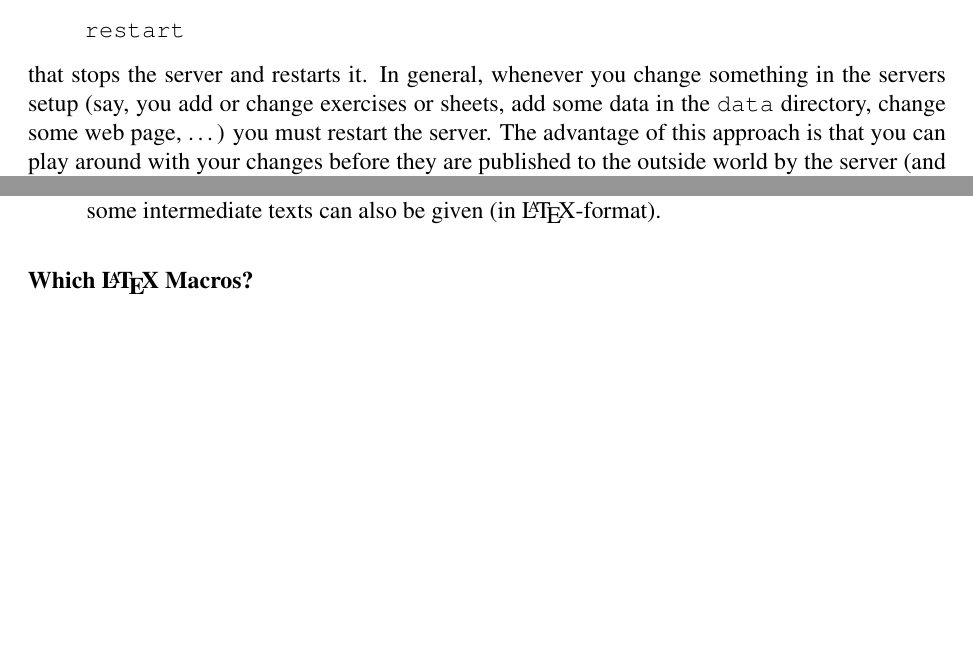
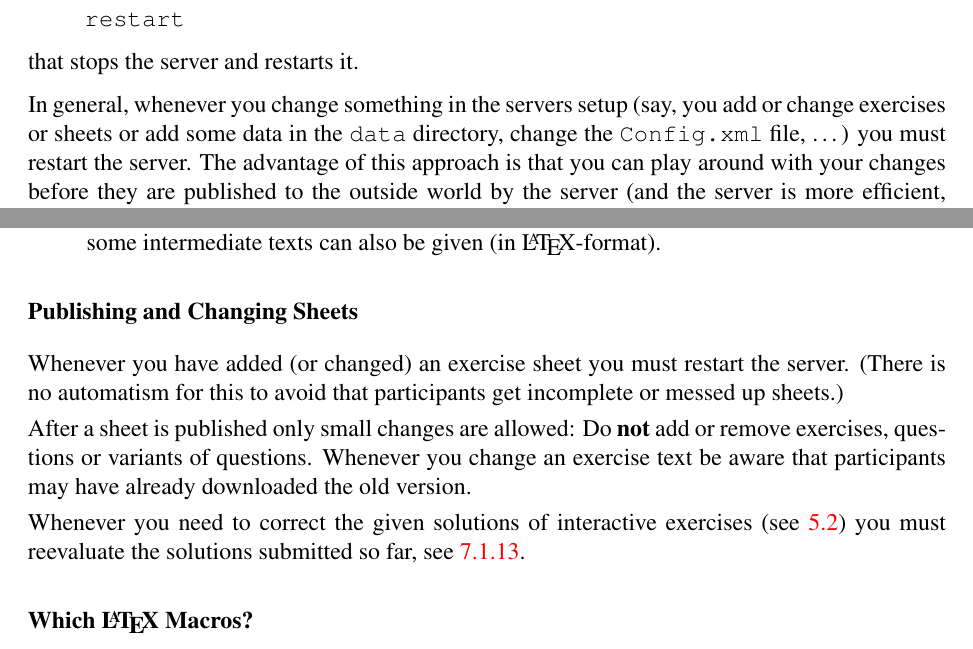
Before and after one commit to frankluebeck/OKUSON, a LaTeX book (doc/manual.tex): two parts of pages 16 and 28 of 78, joined at a grey line, cut so that both start at the same text, the shorter picture padded with empty space. Compiled offline with pdfLaTeX; the source files are stored in an older character set and shown here as Unicode.

Commit message:
- typo - make GPL webaddress a link - added subsubsec "Publishing and Changing Sheets"
FL


git-svn-id: 292

```diff
--- a/doc/manual.tex
+++ b/doc/manual.tex
@@ -517,12 +517,14 @@ There is also a script
 
 \hspace*{1cm}\texttt{restart}
 
-that stops the server and restarts it. In general, whenever you change
-something in the servers setup (say, you add or change exercises or sheets,
-add some data in the \texttt{data} directory, change some web page, \ldots)
-you must restart the server. The advantage of this approach is that you can
-play around with your changes before they are published to the outside world
-by the server (and the server is more efficient, because it caches and
+that stops the server and restarts it.
+
+In general, whenever you change something in the servers setup (say, you
+add or change exercises or sheets or add some data in the \texttt{data}
+directory, change the \texttt{Config.xml} file, \ldots) you must restart
+the server. The advantage of this approach is that
+you can play around with your changes before they are published to the outside
+world by the server (and the server is more efficient, because it caches and
 preparses everything it needs during startup).
 
 \section{Tips and Tricks: Security, Backup, etc.}\label{sec:insttips}
@@ -1039,6 +1041,21 @@ date and refer to the exercises to include, some intermediate texts can also
 be given (in \LaTeX-format).
 \end{description}
 
+\subsubsection*{Publishing and Changing Sheets}\label{sssec:publishsheet}
+
+Whenever you have added (or changed) an exercise sheet you must restart the
+server. (There is no automatism for this to avoid that participants get
+incomplete or messed up sheets.)
+
+After a sheet is published only small changes are allowed: Do \textbf{not}
+add or remove exercises, questions or variants of questions. Whenever you
+change an exercise text be aware that participants may have already
+downloaded the old version.
+
+Whenever you need to correct the given solutions of interactive exercises
+(see~\ref{sec:writeEx}) you must reevaluate the solutions submitted so far,
+see~\ref{ssec:reeval}.
+
 \subsubsection*{Which {\LaTeX} Macros?}
 
 In the standard setup of {\OKUSON} the following packages and macros are
```
Also changed, not shown: doc/manual.tex (9 more changed lines).
